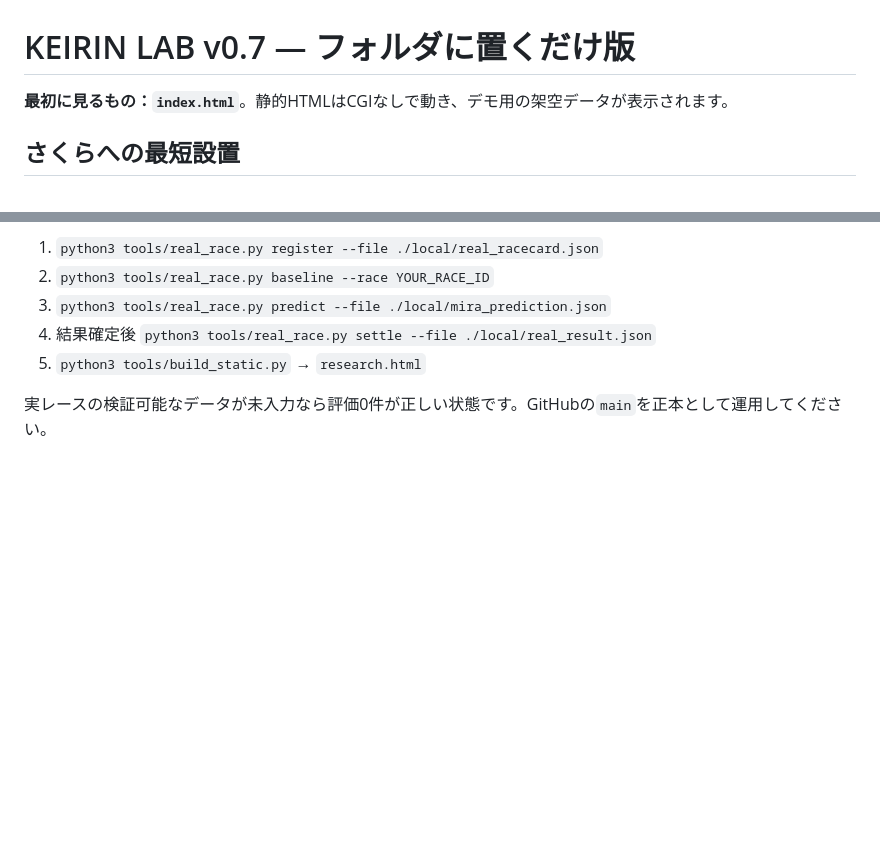
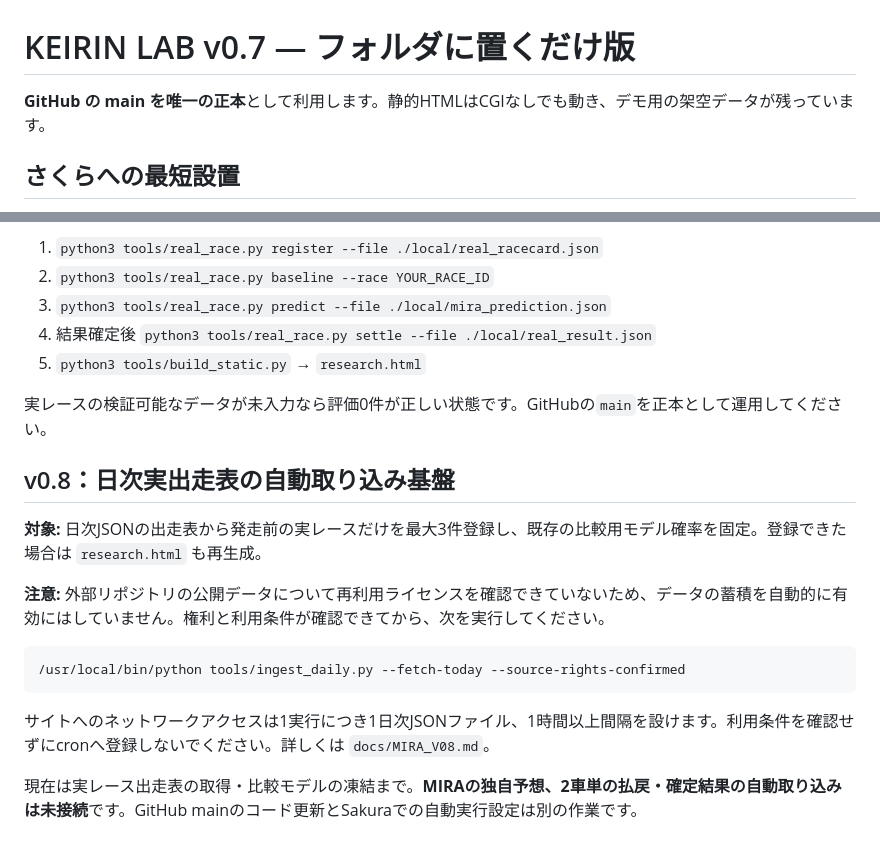
Before and after one commit to dsktnk/keirin, a Markdown page: README.md, 2 parts joined by grey strips. Drawn GitHub-style; blank space fills up the shorter version.

Commit message:
Prepare v0.8 GitHub-first deployment: README.md

````diff
--- a/README.md
+++ b/README.md
@@ -1,6 +1,6 @@
 # KEIRIN LAB v0.7 — フォルダに置くだけ版
 
-**最初に見るもの：`index.html`**。静的HTMLはCGIなしで動き、デモ用の架空データが表示されます。
+**GitHub の main を唯一の正本**として利用します。静的HTMLはCGIなしでも動き、デモ用の架空データが残っています。
 
 ## さくらへの最短設置
 
@@ -108,3 +108,18 @@ cd /home/dsktnk/www/keirin
 5. `python3 tools/build_static.py` → `research.html`
 
 実レースの検証可能なデータが未入力なら評価0件が正しい状態です。GitHubの`main`を正本として運用してください。
+
+
+## v0.8：日次実出走表の自動取り込み基盤
+
+**対象:** 日次JSONの出走表から発走前の実レースだけを最大3件登録し、既存の比較用モデル確率を固定。登録できた場合は `research.html` も再生成。
+
+**注意:** 外部リポジトリの公開データについて再利用ライセンスを確認できていないため、データの蓄積を自動的に有効にはしていません。権利と利用条件が確認できてから、次を実行してください。
+
+```bash
+/usr/local/bin/python tools/ingest_daily.py --fetch-today --source-rights-confirmed
+```
+
+サイトへのネットワークアクセスは1実行につき1日次JSONファイル、1時間以上間隔を設けます。利用条件を確認せずにcronへ登録しないでください。詳しくは `docs/MIRA_V08.md`。
+
+現在は実レース出走表の取得・比較モデルの凍結まで。**MIRAの独自予想、2車単の払戻・確定結果の自動取り込みは未接続**です。GitHub mainのコード更新とSakuraでの自動実行設定は別の作業です。
````
